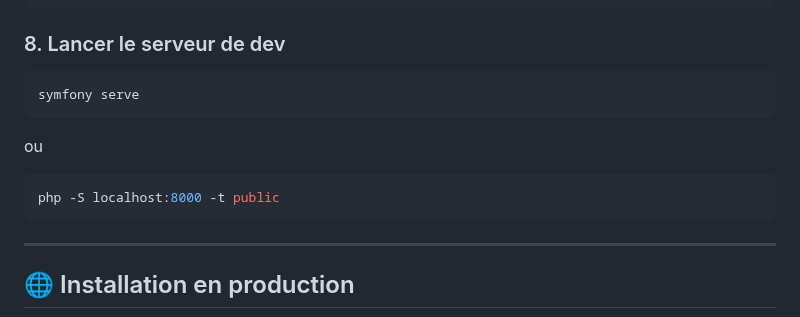
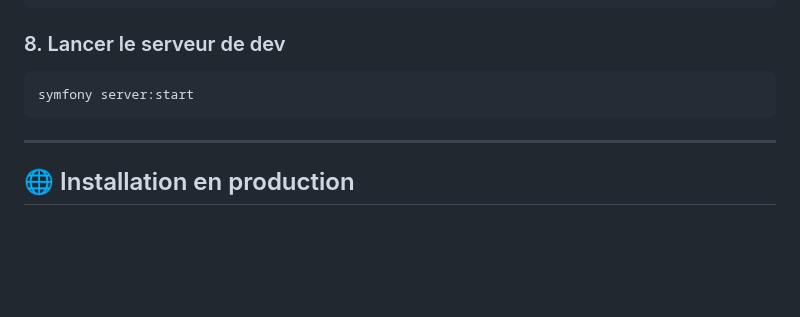
Before and after one commit to amoulin974/blvb, a Markdown page: README.md, the part around the change. Rendered like a GitHub page; blank space fills up the shorter version.

Commit message:
Change dev server command in README
Updated command for starting the development server.

````diff
--- a/README.md
+++ b/README.md
@@ -103,12 +103,9 @@ INSERT INTO `user`(`id`, `email`, `roles`, `password`, `is_verified`, `nom`, `pr
 
 ### 8. Lancer le serveur de dev
 ```bash
-symfony serve
+symfony server:start
 ```
-ou
-```bash
-php -S localhost:8000 -t public
-```
+
 
 ---
 
````
